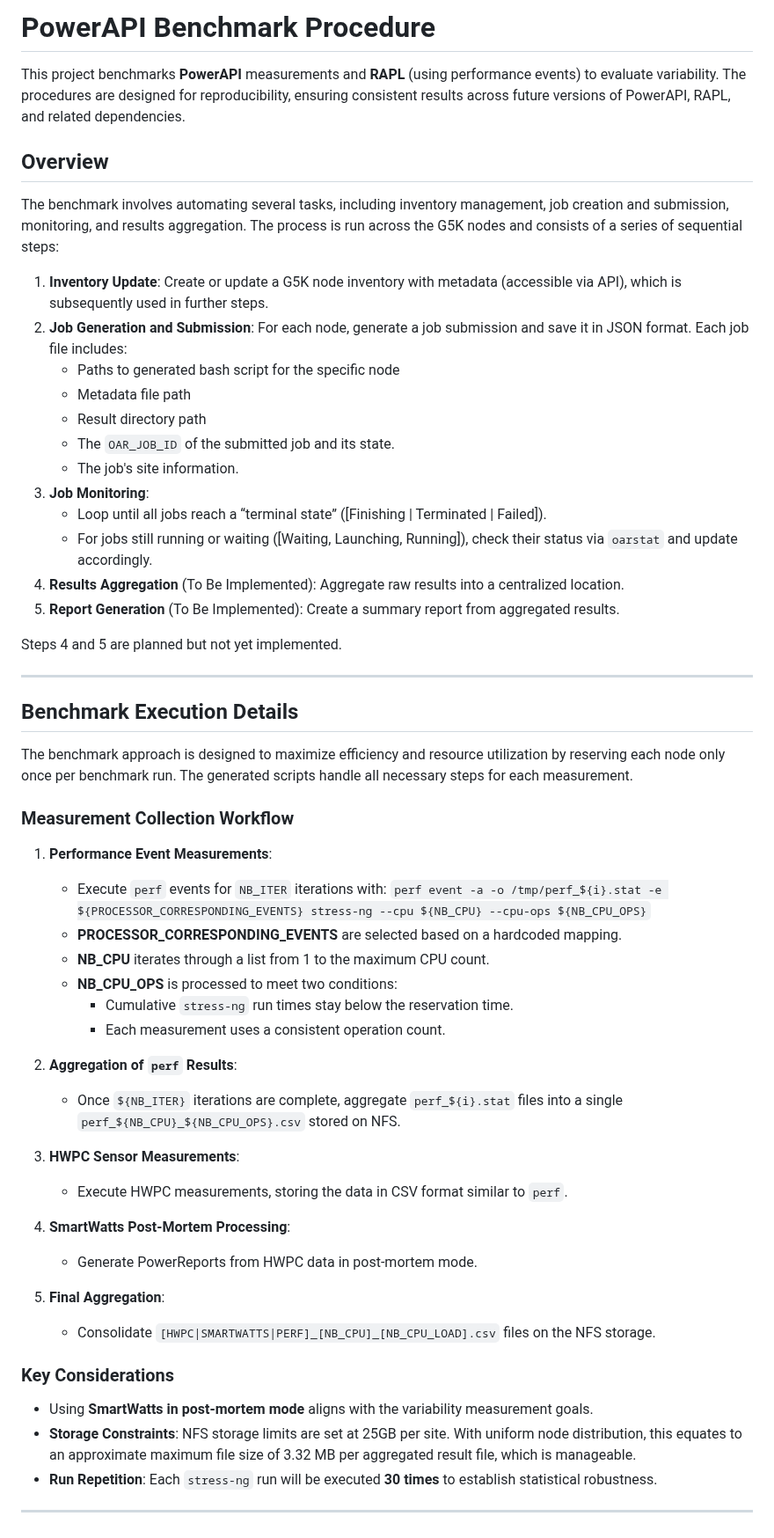
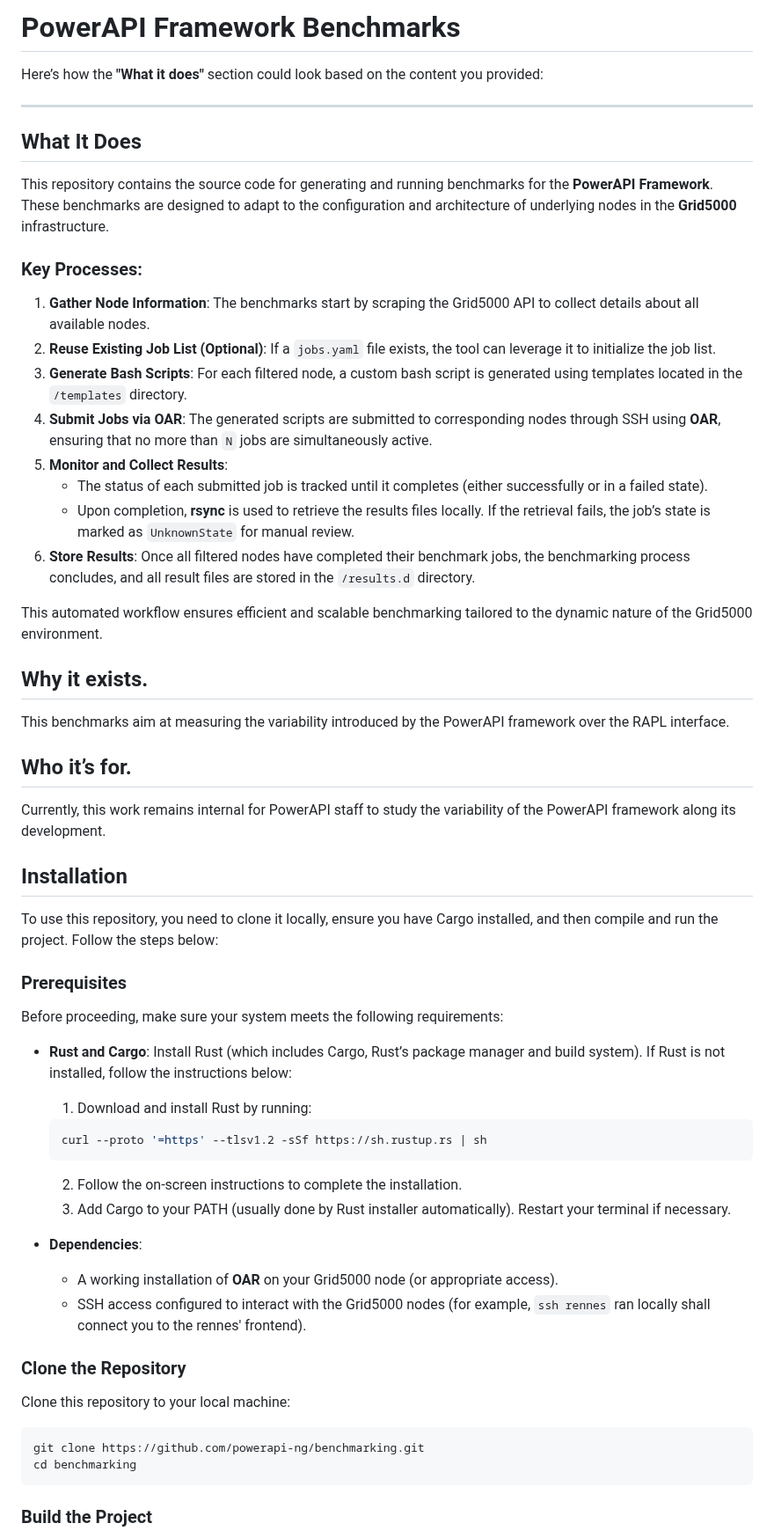
Before and after one commit to powerapi-ng/benchmarking, a Markdown page: README.md, the part around one of its changes. Shown at 88% size. Drawn GitHub-style.

Commit message:
doc(benchmarking): Document the work done

````diff
--- a/README.md
+++ b/README.md
@@ -1,58 +1,63 @@
-# PowerAPI Benchmark Procedure
+# PowerAPI Framework Benchmarks
 
-This project benchmarks **PowerAPI** measurements and **RAPL** (using performance events) to evaluate variability. The procedures are designed for reproducibility, ensuring consistent results across future versions of PowerAPI, RAPL, and related dependencies.
-
-## Overview
-
-The benchmark involves automating several tasks, including inventory management, job creation and submission, monitoring, and results aggregation. The process is run across the G5K nodes and consists of a series of sequential steps:
-
-1. **Inventory Update**: Create or update a G5K node inventory with metadata (accessible via API), which is subsequently used in further steps.
-2. **Job Generation and Submission**: For each node, generate a job submission and save it in JSON format. Each job file includes:
-     - Paths to generated bash script for the specific node
-     - Metadata file path
-     - Result directory path
-     - The `OAR_JOB_ID` of the submitted job and its state.
-     - The job's site information.
-3. **Job Monitoring**:
-    - Loop until all jobs reach a “terminal state” ([Finishing | Terminated | Failed]).
-    - For jobs still running or waiting ([Waiting, Launching, Running]), check their status via `oarstat` and update accordingly.
-4. **Results Aggregation** (To Be Implemented): Aggregate raw results into a centralized location.
-5. **Report Generation** (To Be Implemented): Create a summary report from aggregated results.
-
-Steps 4 and 5 are planned but not yet implemented.
+Here’s how the **"What it does"** section could look based on the content you provided:
 
 ---
 
-## Benchmark Execution Details
+## What It Does
 
-The benchmark approach is designed to maximize efficiency and resource utilization by reserving each node only once per benchmark run. The generated scripts handle all necessary steps for each measurement.
+This repository contains the source code for generating and running benchmarks for the **PowerAPI Framework**. These benchmarks are designed to adapt to the configuration and architecture of underlying nodes in the **Grid5000** infrastructure.
 
-### Measurement Collection Workflow
+### Key Processes:
 
-1. **Performance Event Measurements**:
-    - Execute `perf` events for `NB_ITER` iterations with: `perf event -a -o /tmp/perf_${i}.stat -e ${PROCESSOR_CORRESPONDING_EVENTS} stress-ng --cpu ${NB_CPU} --cpu-ops ${NB_CPU_OPS}`
-     - **PROCESSOR_CORRESPONDING_EVENTS** are selected based on a hardcoded mapping.
-     - **NB_CPU** iterates through a list from 1 to the maximum CPU count.
-     - **NB_CPU_OPS** is processed to meet two conditions:
-        - Cumulative `stress-ng` run times stay below the reservation time.
-        - Each measurement uses a consistent operation count.
+1. **Gather Node Information**: The benchmarks start by scraping the Grid5000 API to collect details about all available nodes.
+2. **Reuse Existing Job List (Optional)**: If a `jobs.yaml` file exists, the tool can leverage it to initialize the job list.
+3. **Generate Bash Scripts**: For each filtered node, a custom bash script is generated using templates located in the `/templates` directory.
+4. **Submit Jobs via OAR**: The generated scripts are submitted to corresponding nodes through SSH using **OAR**, ensuring that no more than `N` jobs are simultaneously active.
+5. **Monitor and Collect Results**:
+    - The status of each submitted job is tracked until it completes (either successfully or in a failed state).
+    - Upon completion, **rsync** is used to retrieve the results files locally. If the retrieval fails, the job’s state is marked as `UnknownState` for manual review.
+6. **Store Results**: Once all filtered nodes have completed their benchmark jobs, the benchmarking process concludes, and all result files are stored in the `/results.d` directory.
 
-2. **Aggregation of `perf` Results**:
-    - Once `${NB_ITER}` iterations are complete, aggregate `perf_${i}.stat` files into a single `perf_${NB_CPU}_${NB_CPU_OPS}.csv` stored on NFS.
+This automated workflow ensures efficient and scalable benchmarking tailored to the dynamic nature of the Grid5000 environment.
 
-3. **HWPC Sensor Measurements**:
-    - Execute HWPC measurements, storing the data in CSV format similar to `perf`.
 
-4. **SmartWatts Post-Mortem Processing**:
-    - Generate PowerReports from HWPC data in post-mortem mode.
+## Why it exists.
 
-5. **Final Aggregation**:
-    - Consolidate `[HWPC|SMARTWATTS|PERF]_[NB_CPU]_[NB_CPU_LOAD].csv` files on the NFS storage.
+This benchmarks aim at measuring the variability introduced by the PowerAPI framework over the RAPL interface.
 
-### Key Considerations
+## Who it’s for.
+Currently, this work remains internal for PowerAPI staff to study the variability of the PowerAPI framework along its development.
 
-- Using **SmartWatts in post-mortem mode** aligns with the variability measurement goals.
-- **Storage Constraints**: NFS storage limits are set at 25GB per site. With uniform node distribution, this equates to an approximate maximum file size of 3.32 MB per aggregated result file, which is manageable.
-- **Run Repetition**: Each `stress-ng` run will be executed **30 times** to establish statistical robustness.
 
----
+## Installation
+
+To use this repository, you need to clone it locally, ensure you have Cargo installed, and then compile and run the project. Follow the steps below:
+
+### Prerequisites
+
+Before proceeding, make sure your system meets the following requirements:
+
+- **Rust and Cargo**: Install Rust (which includes Cargo, Rust’s package manager and build system). If Rust is not installed, follow the instructions below:
+    1. Download and install Rust by running:
+     ```bash
+     curl --proto '=https' --tlsv1.2 -sSf https://sh.rustup.rs | sh
+     ```
+    2. Follow the on-screen instructions to complete the installation.
+    3. Add Cargo to your PATH (usually done by Rust installer automatically). Restart your terminal if necessary.
+
+- **Dependencies**:
+  - A working installation of **OAR** on your Grid5000 node (or appropriate access).
+  - SSH access configured to interact with the Grid5000 nodes (for example, `ssh rennes` ran locally shall connect you to the rennes' frontend).
+
+### Clone the Repository
+
+Clone this repository to your local machine:
+
+```bash
+git clone https://github.com/powerapi-ng/benchmarking.git
+cd benchmarking
+```
+
+### Build the Project
+
````
Also changed, not shown: other parts of README.md (+16 -0 lines).
